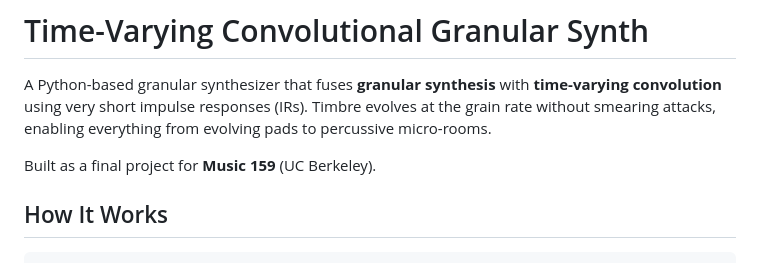
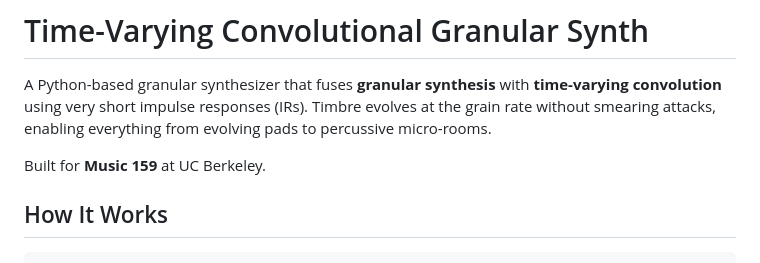
Before and after one commit to bruceyxli/TimeVarying-Convolutional-Granular-Synth, a Markdown page: README.md, the part around the change. GitHub-like rendering.

Commit message:
Update README: remove "final project" wording
Co-Authored-By: Claude Opus 4.6 (1M context) <noreply@anthropic.com>

```diff
--- a/README.md
+++ b/README.md
@@ -2,7 +2,7 @@
 
 A Python-based granular synthesizer that fuses **granular synthesis** with **time-varying convolution** using very short impulse responses (IRs). Timbre evolves at the grain rate without smearing attacks, enabling everything from evolving pads to percussive micro-rooms.
 
-Built as a final project for **Music 159** (UC Berkeley).
+Built for **Music 159** at UC Berkeley.
 
 ## How It Works
 
```
